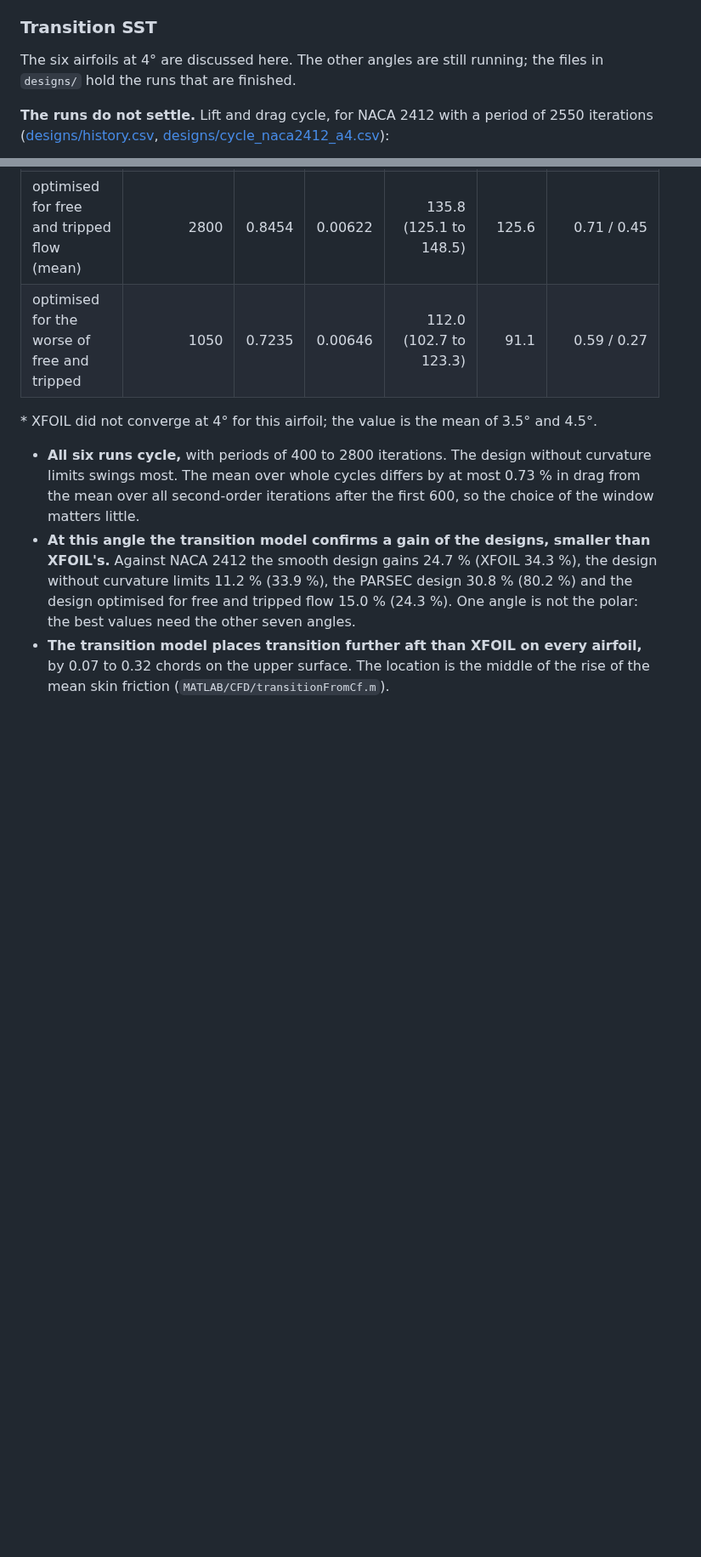
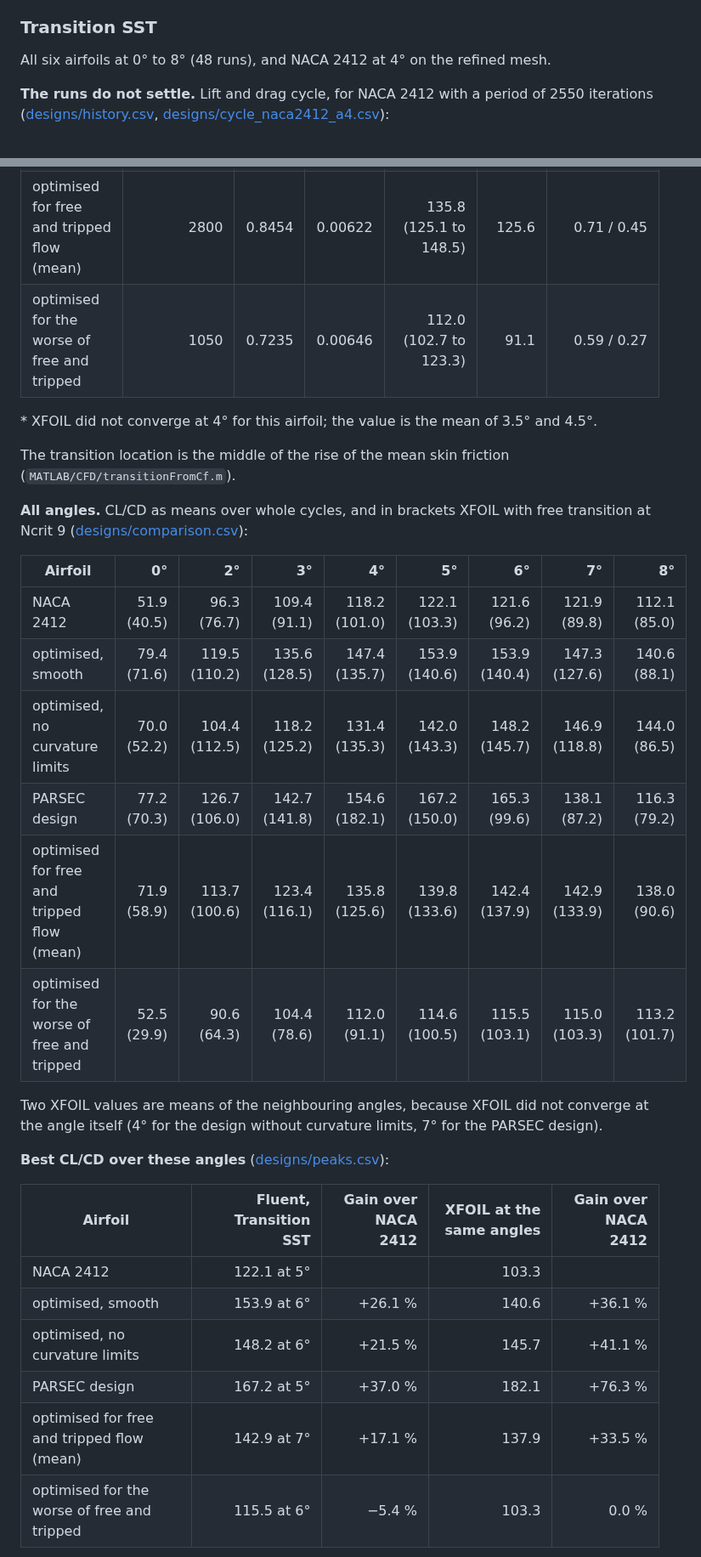
Before and after one commit to Sne-k/airfoil-geometry-optimization, a Markdown page: results/cfd/README.md, 2 parts joined by grey strips. Shown at 85% size. GitHub-like rendering; blank space fills up the shorter version.

```diff
--- a/results/cfd/README.md
+++ b/results/cfd/README.md
@@ -156,8 +161,7 @@ the boundary layers tripped at 5 % chord ([designs/comparison.csv](designs/compa
 
 ### Transition SST
 
-The six airfoils at 4° are discussed here. The other angles are still running; the files in `designs/`
-hold the runs that are finished.
+All six airfoils at 0° to 8° (48 runs), and NACA 2412 at 4° on the refined mesh.
 
 **The runs do not settle.** Lift and drag cycle, for NACA 2412 with a period of 2550 iterations
 ([designs/history.csv](designs/history.csv), [designs/cycle_naca2412_a4.csv](designs/cycle_naca2412_a4.csv)):
@@ -200,13 +222,32 @@ runs are queued behind the design study.
 
 \* XFOIL did not converge at 4° for this airfoil; the value is the mean of 3.5° and 4.5°.
 
-- **All six runs cycle,** with periods of 400 to 2800 iterations. The design without curvature limits
-  swings most. The mean over whole cycles differs by at most 0.73 % in drag from the mean over all
-  second-order iterations after the first 600, so the choice of the window matters little.
-- **At this angle the transition model confirms a gain of the designs, smaller than XFOIL's.** Against
-  NACA 2412 the smooth design gains 24.7 % (XFOIL 34.3 %), the design without curvature limits 11.2 %
-  (33.9 %), the PARSEC design 30.8 % (80.2 %) and the design optimised for free and tripped flow 15.0 %
-  (24.3 %). One angle is not the polar: the best values need the other seven angles.
-- **The transition model places transition further aft than XFOIL on every airfoil,** by 0.07 to 0.32
-  chords on the upper surface. The location is the middle of the rise of the mean skin friction
-  (`MATLAB/CFD/transitionFromCf.m`).
+The transition location is the middle of the rise of the mean skin friction
+(`MATLAB/CFD/transitionFromCf.m`).
+
+**All angles.** CL/CD as means over whole cycles, and in brackets XFOIL with free transition at Ncrit 9
+([designs/comparison.csv](designs/comparison.csv)):
+
+| Airfoil | 0° | 2° | 3° | 4° | 5° | 6° | 7° | 8° |
+|---|---:|---:|---:|---:|---:|---:|---:|---:|
+| NACA 2412 | 51.9 (40.5) | 96.3 (76.7) | 109.4 (91.1) | 118.2 (101.0) | 122.1 (103.3) | 121.6 (96.2) | 121.9 (89.8) | 112.1 (85.0) |
+| optimised, smooth | 79.4 (71.6) | 119.5 (110.2) | 135.6 (128.5) | 147.4 (135.7) | 153.9 (140.6) | 153.9 (140.4) | 147.3 (127.6) | 140.6 (88.1) |
+| optimised, no curvature limits | 70.0 (52.2) | 104.4 (112.5) | 118.2 (125.2) | 131.4 (135.3) | 142.0 (143.3) | 148.2 (145.7) | 146.9 (118.8) | 144.0 (86.5) |
+| PARSEC design | 77.2 (70.3) | 126.7 (106.0) | 142.7 (141.8) | 154.6 (182.1) | 167.2 (150.0) | 165.3 (99.6) | 138.1 (87.2) | 116.3 (79.2) |
+| optimised for free and tripped flow (mean) | 71.9 (58.9) | 113.7 (100.6) | 123.4 (116.1) | 135.8 (125.6) | 139.8 (133.6) | 142.4 (137.9) | 142.9 (133.9) | 138.0 (90.6) |
+| optimised for the worse of free and tripped | 52.5 (29.9) | 90.6 (64.3) | 104.4 (78.6) | 112.0 (91.1) | 114.6 (100.5) | 115.5 (103.1) | 115.0 (103.3) | 113.2 (101.7) |
+
+Two XFOIL values are means of the neighbouring angles, because XFOIL did not converge at the angle itself
+(4° for the design without curvature limits, 7° for the PARSEC design).
+
+**Best CL/CD over these angles** ([designs/peaks.csv](designs/peaks.csv)):
+
+| Airfoil | Fluent, Transition SST | Gain over NACA 2412 | XFOIL at the same angles | Gain over NACA 2412 |
+|---|---:|---:|---:|---:|
+| NACA 2412 | 122.1 at 5° | | 103.3 | |
+| optimised, smooth | 153.9 at 6° | +26.1 % | 140.6 | +36.1 % |
+| optimised, no curvature limits | 148.2 at 6° | +21.5 % | 145.7 | +41.1 % |
+| PARSEC design | 167.2 at 5° | +37.0 % | 182.1 | +76.3 % |
+| optimised for free and tripped flow (mean) | 142.9 at 7° | +17.1 % | 137.9 | +33.5 % |
+| optimised for the worse of free and tripped | 115.5 at 6° | −5.4 % | 103.3 | 0.0 % |
+
```
Also changed, not shown: other parts of results/cfd/README.md (+54 -4 lines), results/cfd/designs/design_gains.png, results/cfd/designs/design_polars.png, results/cfd/designs/design_surface.png, results/cfd/designs/transition_cycle.png, results/cfd/transition_tests/transition_tests.png (added), 12 other files.
